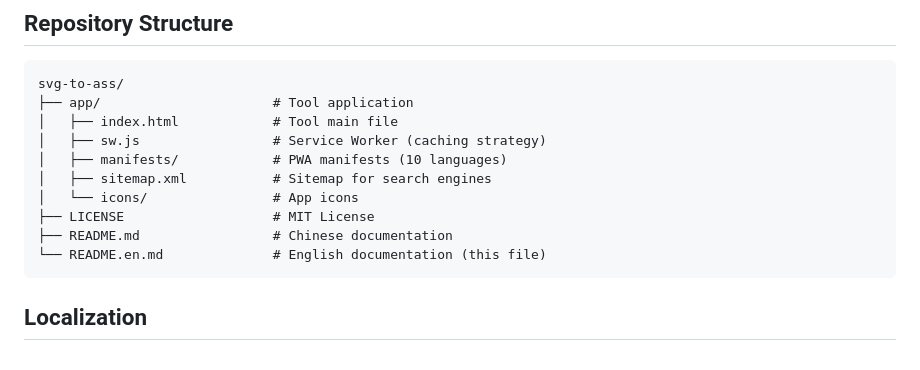
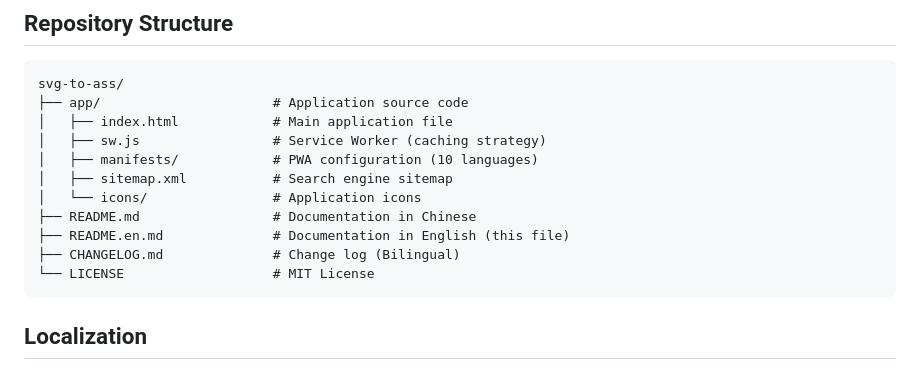
Before and after one commit to MontageSubs/svg-to-ass, a Markdown page: README.en.md, the part around the change. Rendered like a GitHub page.

````diff
--- a/README.en.md
+++ b/README.en.md
@@ -110,15 +110,16 @@ ASS/SSA subtitle drawing coordinates are integers. At `\p1` mode, precision is l
 
 ```
 svg-to-ass/
-├── app/                      # Tool application
-│   ├── index.html            # Tool main file
+├── app/                      # Application source code
+│   ├── index.html            # Main application file
 │   ├── sw.js                 # Service Worker (caching strategy)
-│   ├── manifests/            # PWA manifests (10 languages)
-│   ├── sitemap.xml           # Sitemap for search engines
-│   └── icons/                # App icons
-├── LICENSE                   # MIT License
-├── README.md                 # Chinese documentation
-└── README.en.md              # English documentation (this file)
+│   ├── manifests/            # PWA configuration (10 languages)
+│   ├── sitemap.xml           # Search engine sitemap
+│   └── icons/                # Application icons
+├── README.md                 # Documentation in Chinese
+├── README.en.md              # Documentation in English (this file)
+├── CHANGELOG.md              # Change log (Bilingual)
+└── LICENSE                   # MIT License
 ```
 
 ## Localization
````
